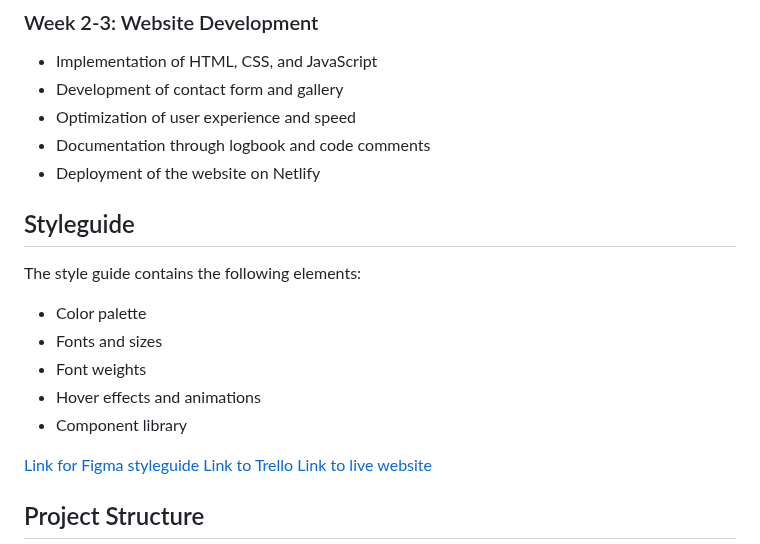
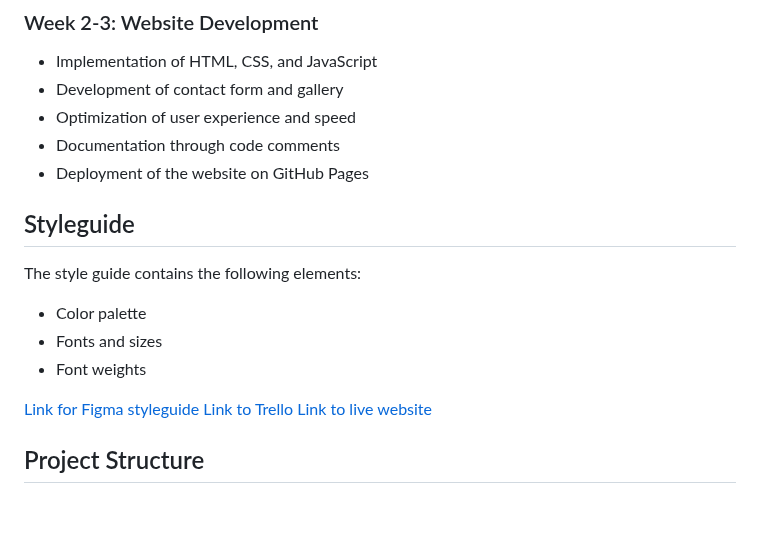
Before and after one commit to ReedorReed/janetreade.dk, a Markdown page: README.md, the part around the change. Rendered like a GitHub page; blank space fills up the shorter version.

Commit message:
updated documentation

```diff
--- a/README.md
+++ b/README.md
@@ -49,8 +49,8 @@ This project challenges me to develop a website for a self-chosen indie business
 - Implementation of HTML, CSS, and JavaScript
 - Development of contact form and gallery
 - Optimization of user experience and speed
-- Documentation through logbook and code comments
-- Deployment of the website on Netlify
+- Documentation through code comments
+- Deployment of the website on GitHub Pages
 
 ## Styleguide
 
@@ -59,8 +59,6 @@ The style guide contains the following elements:
 - Color palette
 - Fonts and sizes
 - Font weights
-- Hover effects and animations
-- Component library
 
 [Link for Figma styleguide](/Indie-project-Page-Design.pdf)
 [Link to Trello](https://trello.com/invite/b/682721fcfd0a28cd8adda784/ATTIcf9bbdc5c95eed10452fb0943339e210CB778C91/indie-project)
```
